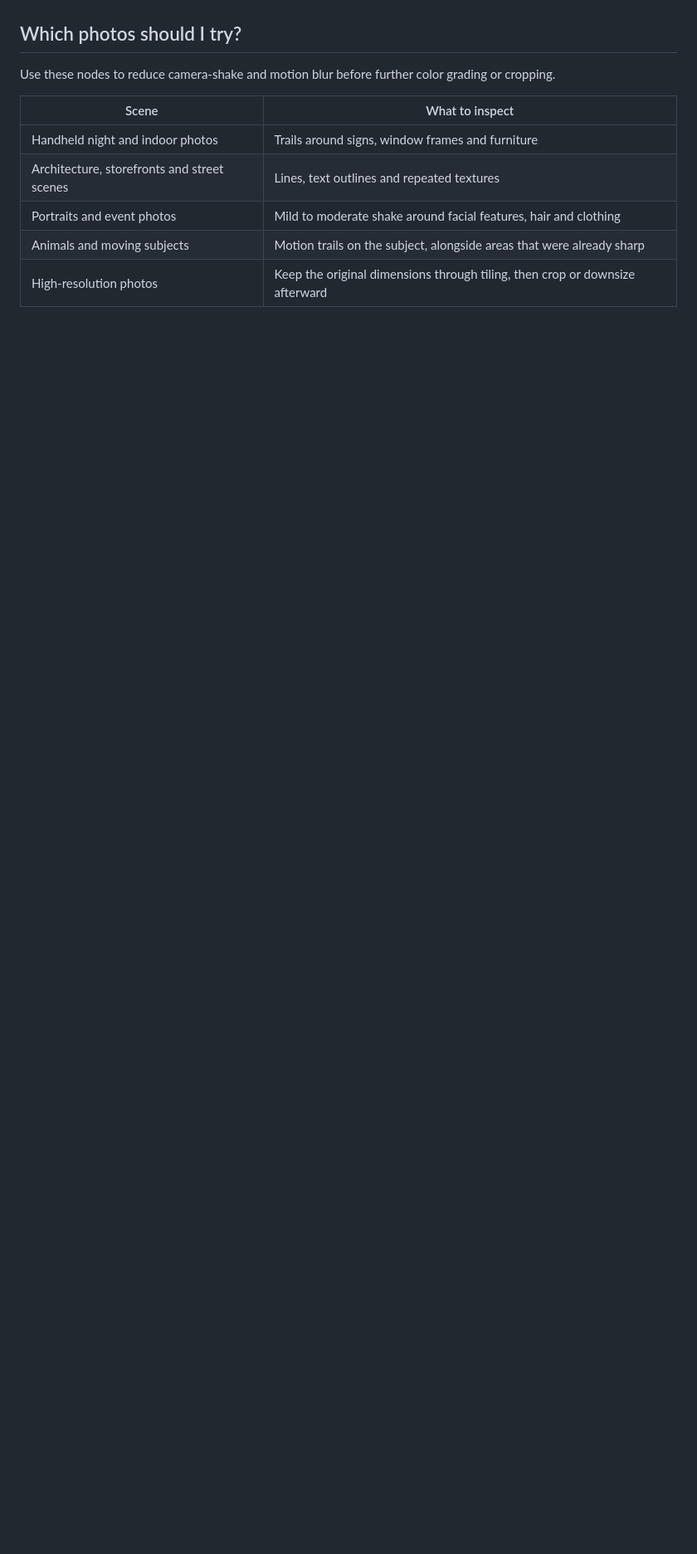
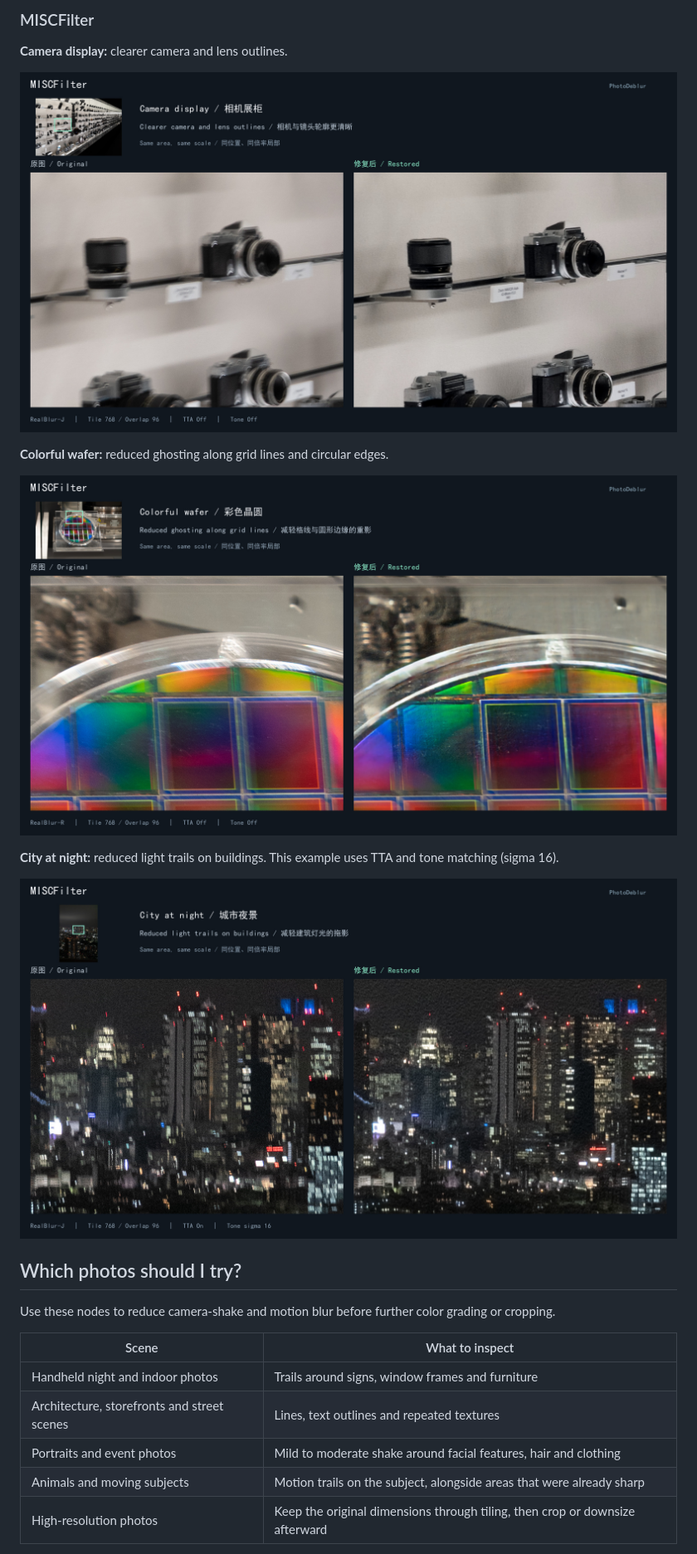
Before and after one commit to porfeng/ComfyUI-PhotoDeblur, a Markdown page: README.md, the part around one of its changes. Shown at 83% size. Rendered like a GitHub page; pictures changed too: docs/images/misc-camera-display.jpg (added), docs/images/misc-night-city.jpg (added), docs/images/misc-wafer.jpg (added); blank space fills up the shorter version.

Commit message:
Add real photo comparisons for HI-Diff and MISCFilter

```diff
--- a/README.md
+++ b/README.md
@@ -6,3 +21,16 @@ Native **HI-Diff** and **MISCFilter** photo deblurring nodes for ComfyUI. Suppor
+### MISCFilter
+
+**Camera display:** clearer camera and lens outlines.
+
+![MISCFilter: camera display before and after](docs/images/misc-camera-display.jpg)
+
+**Colorful wafer:** reduced ghosting along grid lines and circular edges.
+
+![MISCFilter: colorful wafer before and after](docs/images/misc-wafer.jpg)
+
+**City at night:** reduced light trails on buildings. This example uses TTA and tone matching (sigma 16).
+
+![MISCFilter: city at night before and after](docs/images/misc-night-city.jpg)
 
 ## Which photos should I try?
 
```
Also changed, not shown: other parts of README.md (+15 -0 lines), README_中文.md (+28 -0 lines), docs/images/hi-storefront.jpg (added), docs/images/hi-street-signs.jpg (added), 1 other file.
